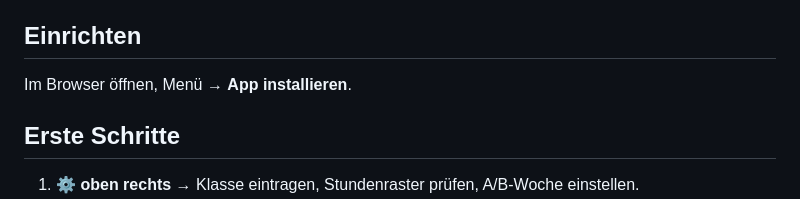
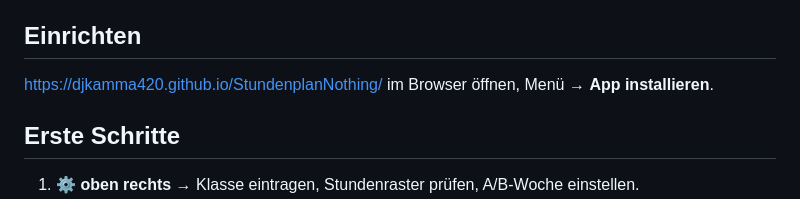
Before and after one commit to DjKamma420/StundenplanNothing, a Markdown page: README.md, the part around the change. GitHub-like rendering.

Commit message:
Add URL to app installation instructions
Updated installation instructions with a URL.

```diff
--- a/README.md
+++ b/README.md
@@ -17,7 +17,7 @@ Läuft als Web-App im Browser, lässt sich auf den Startbildschirm legen und fun
 - **Sicherung** als Text zum Kopieren und Zurückspielen
 
 ## Einrichten
-Im Browser öffnen, Menü → **App installieren**.
+https://djkamma420.github.io/StundenplanNothing/ im Browser öffnen, Menü → **App installieren**.
 
 ## Erste Schritte
 
```
